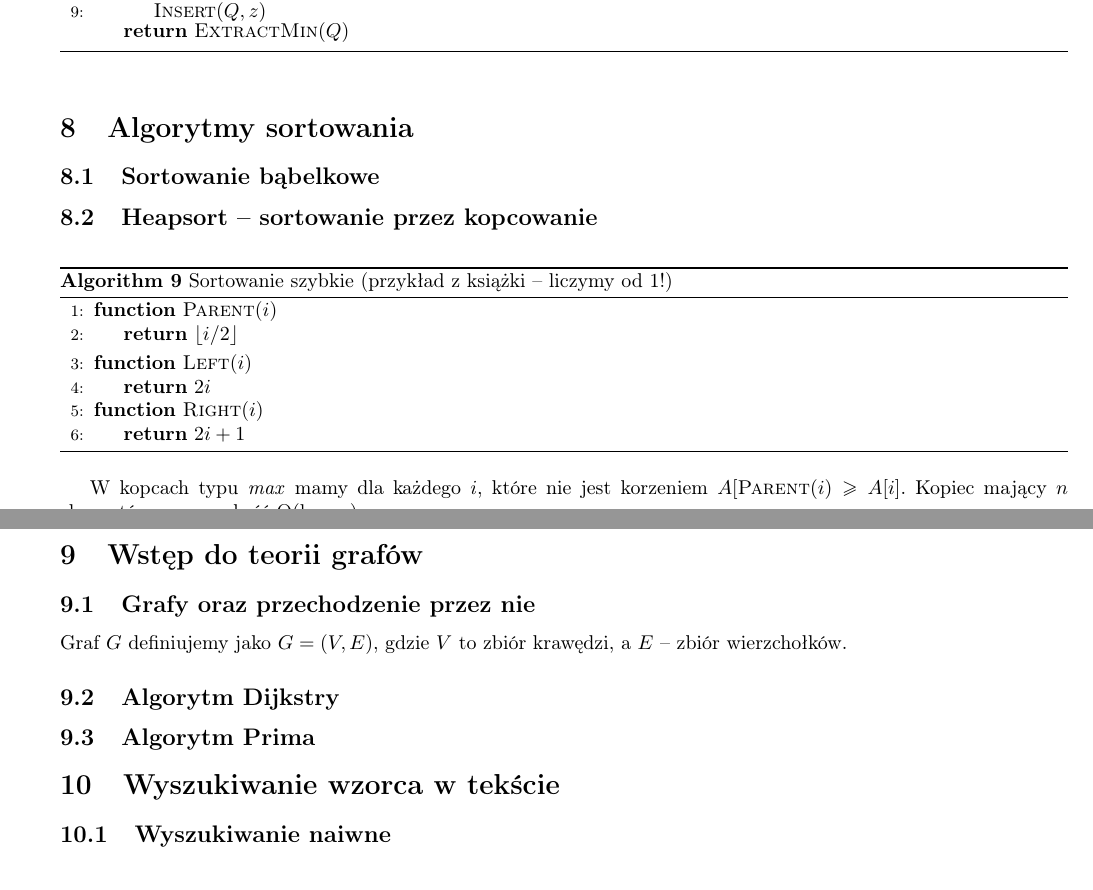
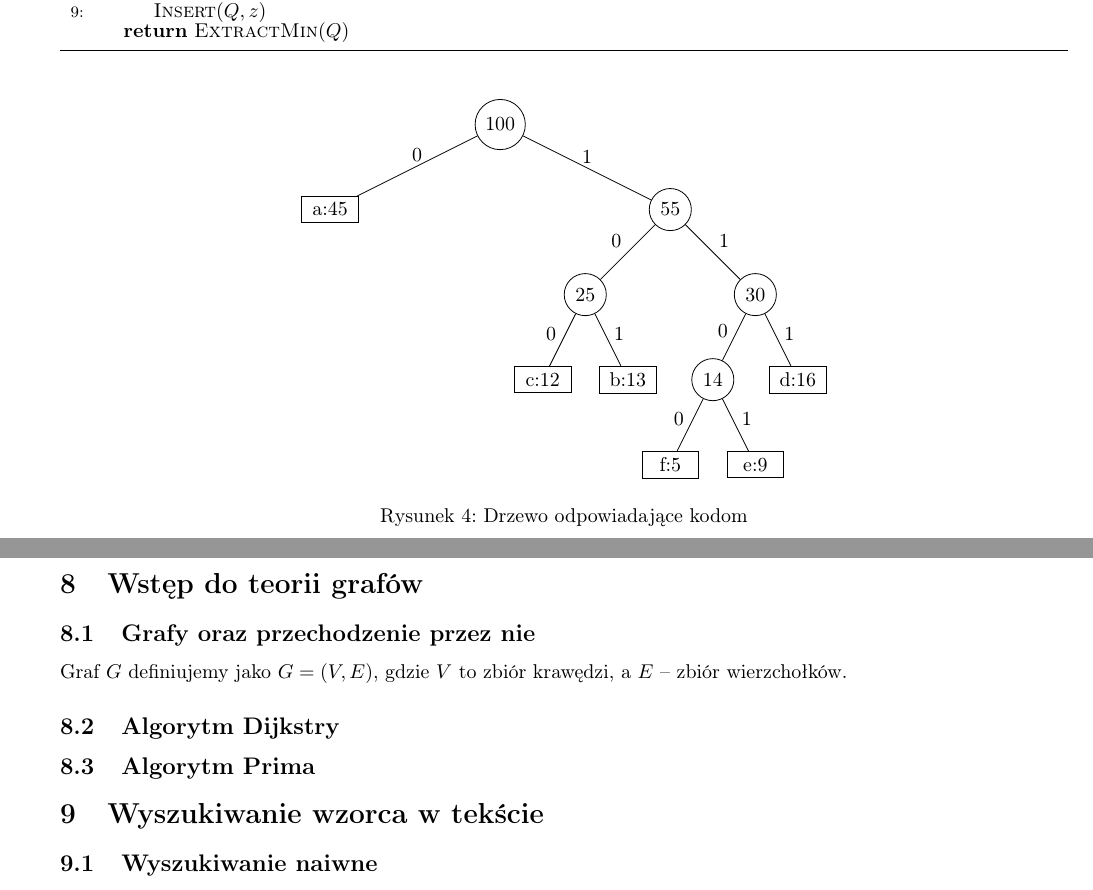
Before and after one commit to DominikFilipiak/LAB-AlgorytmyIStrukturyDanych, a LaTeX document (asd_notes.tex): two parts of pages 18 and 19 of 19, joined at a grey line, cut so that both start at the same text. Compiled offline with pdfLaTeX.

Commit message:
huff tree

```diff
--- a/asd_notes.tex
+++ b/asd_notes.tex
@@ -1154,32 +1154,94 @@ Słowo kodowe o zmiennej długości & 0 & 101 & 100 & 111 & 1101 & 1100 \\
     \end{algorithmic}
 \end{algorithm}
 
+\begin{figure}[h]
+	\centering
+	\begin{tikzpicture}[
+	level distance=15mm,
+	level 1/.style={sibling distance=60mm},
+	level 2/.style={sibling distance=30mm},
+	level 3/.style={sibling distance=15mm},
+	level 4/.style={sibling distance=15mm}
+	]
 
+	\usetikzlibrary{shapes}
+	\tikzstyle{c} = [draw, shape=circle]
+	\tikzstyle{r} = [draw, shape=rectangle,minimum width=10mm]
+	\tikzstyle{tr} = [draw,isosceles triangle, shape border rotate=90, anchor=north]
 
-\section{Algorytmy sortowania}
+	\node[c]{100}[edge from parent]
+	    child {node[r] {a:45}
+	        edge from parent coordinate (ea);
+	    }
+	    child {node[c]{55}
+	        child {node[c]{25}
+	            child{node[r]{c:12}
+	                edge from parent coordinate (ec);
+	            }
+	            child{node[r]{b:13}
+	                edge from parent coordinate (eb);
+	            }
+	            edge from parent coordinate (e25);
+	        }
+	        child {node[c]{30}
+	            child{node[c]{14}
+	                child{node[r]{f:5}
+	                    edge from parent coordinate (ef);
+	                }
+	                child{node[r]{e:9}
+	                    edge from parent coordinate (ee);
+	                }
+	                edge from parent coordinate (e14);
+	            }
+	            child{node[r]{d:16}
+	                edge from parent coordinate (e16);
+	            }
+	            edge from parent coordinate (e30);
+	        }
+	        edge from parent coordinate (e55);
+	    };
+	% code labels
+	\node at([yshift=2mm]ea)  {0};
+	\node at([yshift=2mm]e55) {1};
+	\node at([xshift=-2mm,yshift=2mm]e25) {0};
+	\node at([xshift=2mm,yshift=2mm]e30) {1};
+	\node at([xshift=-2mm,yshift=1mm]ec) {0};
+	\node at([xshift=2mm,yshift=1mm]eb) {1};
+	\node at([xshift=-2mm,yshift=1mm]e14) {0};
+	\node at([xshift=2mm,yshift=1mm]e16) {1};
+	\node at([xshift=-2mm,yshift=1mm]ef) {0};
+	\node at([xshift=2mm,yshift=1mm]ee) {1};
+	\end{tikzpicture}
+	\caption{Drzewo odpowiadające kodom}
+\end{figure}
 
-\subsection{Sortowanie bąbelkowe}
-
-\subsection{Heapsort -- sortowanie przez kopcowanie}
-
-\begin{algorithm}
-    \caption{Sortowanie szybkie (przykład z książki -- liczymy od 1!)}
-    \label{alg:quicksort}
-    \begin{algorithmic}[1] % The number tells where the line numbering should start
-        \Function{Parent}{$i$}
-            \State \Return $\lfloor i/2 \rfloor$
-        \EndFunction
-        	\Function{Left}{$i$}
-            	\State \Return $2i$
-        \EndFunction
-        	\Function{Right}{$i$}
-            	\State \Return $2i+1$
-        \EndFunction
-    \end{algorithmic}
-\end{algorithm}
-
-W kopcach typu \emph{max} mamy dla każdego $i$, które nie jest korzeniem $A[\Call{Parent}{i} \geq A[i]$. Kopiec mający $n$ elementów ma wysokość $\Theta (\log_2 n)$
-
+%
+%
+%
+%\section{Algorytmy sortowania}
+%
+%\subsection{Sortowanie bąbelkowe}
+%
+%\subsection{Heapsort -- sortowanie przez kopcowanie}
+%
+%\begin{algorithm}
+%    \caption{Sortowanie szybkie (przykład z książki -- liczymy od 1!)}
+%    \label{alg:quicksort}
+%    \begin{algorithmic}[1] % The number tells where the line numbering should start
+%        \Function{Parent}{$i$}
+%            \State \Return $\lfloor i/2 \rfloor$
+%        \EndFunction
+%        	\Function{Left}{$i$}
+%            	\State \Return $2i$
+%        \EndFunction
+%        	\Function{Right}{$i$}
+%            	\State \Return $2i+1$
+%        \EndFunction
+%    \end{algorithmic}
+%\end{algorithm}
+%
+%W kopcach typu \emph{max} mamy dla każdego $i$, które nie jest korzeniem $A[\Call{Parent}{i} \geq A[i]$. Kopiec mający $n$ elementów ma wysokość $\Theta (\log_2 n)$
+%
 
 \section{Wstęp do teorii grafów}
 \subsection{Grafy oraz przechodzenie przez nie}
```
Also changed, not shown: asd_notes.tex (6 more changed lines).
